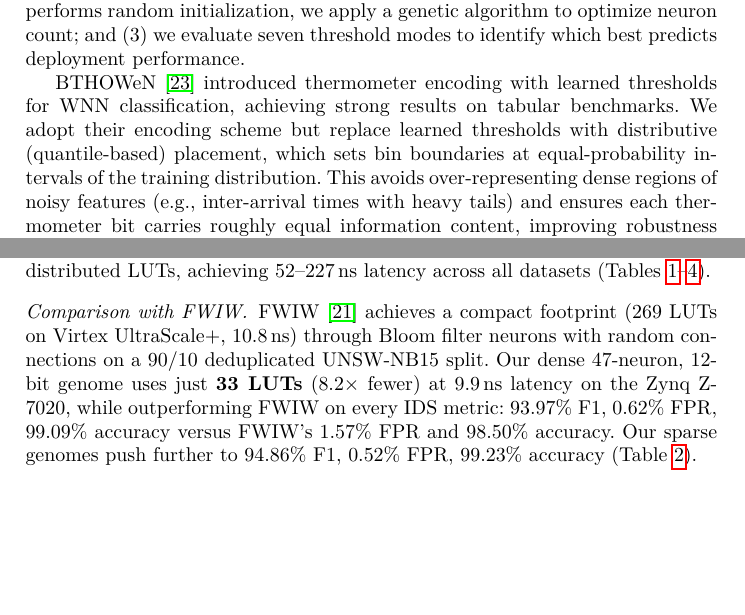
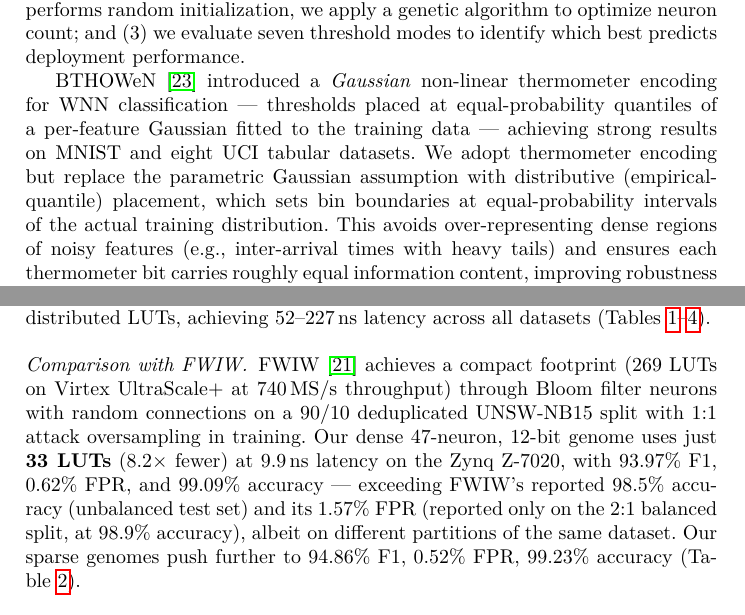
Before and after one commit to lacg/wnn, a LaTeX thesis (paper/main.tex): two parts of pages 5 and 22 of 32 before the commit and two parts of pages 5 and 22 of 33 after it, joined at a grey line, cut so that both start at the same text, the shorter picture padded with empty space. Compiled offline with pdfLaTeX.

Commit message:
Claim-citation sweep: fix every attributed fact against primary sources
All remaining \cite claims verified by source-reading agents (BTHOWeN arXiv,
FWIW ISCTE preprint + repo, Ludermir survey PDF, UNSW/CIC official pages,
Neto Sensors via PMC). Fixes:

- BTHOWeN: did NOT introduce thermometer encoding (predates it, cites Kappaun
  2016) and thresholds are Gaussian-quantile-placed, not 'learned'. Rewritten;
  our novelty now correctly framed as empirical-quantile vs parametric-Gaussian
  placement. Benchmarks precise: MNIST + eight UCI tabular datasets.
- FWIW '10.8 ns' latency: figure does not exist in their paper (they report
  740 MS/s @ 740 MHz throughput, no latency) -> replaced in both places.
- FWIW 1.57% FPR: real but belongs to the 2:1 balanced split (98.9% acc),
  not the unbalanced set (98.5%) -> split pairing fixed in the comparison.
- UNSW-NB15: '10 attack categories' -> nine + normal; '42 numeric features'
  -> 42 features (39 numeric, 3 categorical) in the official partition.
- CICIDS2017: 78 features correctly attributed to the MachineLearningCSV
  distribution (official figure is 80+ CICFlowMeter features).
- Neto et al. 46M baselines: verified EXACT vs their Table 6; footnote now
  notes their averaging is unspecified.
- Verified unchanged: PLN undefined-state (Ludermir p.45 word-for-word),
  FWIW 269 LUTs/192B/98.5%/Bloom+H3/backprop/90-10 dedup, 175K/82K partition,
  CICIDS 5 days/14 attack types, CIC-IoT 105 devices/33 attacks/7 classes,
  Platt/Beta calibration descriptions.

latexmk clean, 0 undefined references.

Co-Authored-By: Claude Fable 5 <noreply@anthropic.com>

```diff
--- a/paper/main.tex
+++ b/paper/main.tex
@@ -382,11 +386,14 @@ random initialization, we apply a genetic algorithm to optimize
 neuron count; and (3)~we evaluate seven threshold
 modes to identify which best predicts deployment performance.
 
-BTHOWeN~\cite{susskind2022bthowen} introduced thermometer encoding with
-learned thresholds for WNN classification, achieving strong results on
-tabular benchmarks. We adopt their encoding scheme but replace learned
-thresholds with distributive (quantile-based) placement, which sets bin
-boundaries at equal-probability intervals of the training distribution.
+BTHOWeN~\cite{susskind2022bthowen} introduced a \emph{Gaussian}
+non-linear thermometer encoding for WNN classification --- thresholds
+placed at equal-probability quantiles of a per-feature Gaussian fitted
+to the training data --- achieving strong results on MNIST and eight
+UCI tabular datasets. We adopt thermometer encoding but replace the
+parametric Gaussian assumption with distributive (empirical-quantile)
+placement, which sets bin boundaries at equal-probability intervals of
+the actual training distribution.
 This avoids over-representing dense regions of noisy features (e.g.,
 inter-arrival times with heavy tails) and ensures each thermometer bit
 carries roughly equal information content, improving robustness without
@@ -1373,12 +1381,14 @@ achieving 52--227\,ns latency across all datasets
 
 \paragraph{Comparison with FWIW.}
 FWIW~\cite{susskind2023fwiw} achieves a compact footprint
-(269~LUTs on Virtex UltraScale+, 10.8\,ns) through Bloom filter
-neurons with random connections on a 90/10 deduplicated UNSW-NB15
-split.  Our dense 47-neuron, 12-bit genome uses just \textbf{33~LUTs}
-(8.2$\times$ fewer) at 9.9\,ns latency on the Zynq Z-7020, while
-outperforming FWIW on every IDS metric: 93.97\% F1, 0.62\% FPR,
-99.09\% accuracy versus FWIW's 1.57\% FPR and 98.50\% accuracy.
+(269~LUTs on Virtex UltraScale+ at 740\,MS/s throughput) through Bloom
+filter neurons with random connections on a 90/10 deduplicated
+UNSW-NB15 split with 1:1 attack oversampling in training.  Our dense 47-neuron, 12-bit genome uses just \textbf{33~LUTs}
+(8.2$\times$ fewer) at 9.9\,ns latency on the Zynq Z-7020, with
+93.97\% F1, 0.62\% FPR, and 99.09\% accuracy --- exceeding FWIW's
+reported 98.5\% accuracy (unbalanced test set) and its 1.57\% FPR
+(reported only on the 2:1 balanced split, at 98.9\% accuracy),
+albeit on different partitions of the same dataset.
 Our sparse genomes push further to 94.86\% F1, 0.52\% FPR,
 99.23\% accuracy (Table~\ref{tab:unsw-random}).
 
```
Also changed, not shown: paper/main.pdf, paper/main.tex (17 more changed lines).
